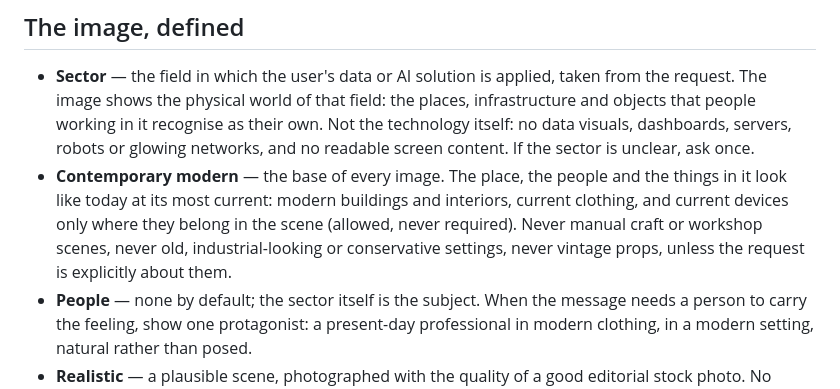
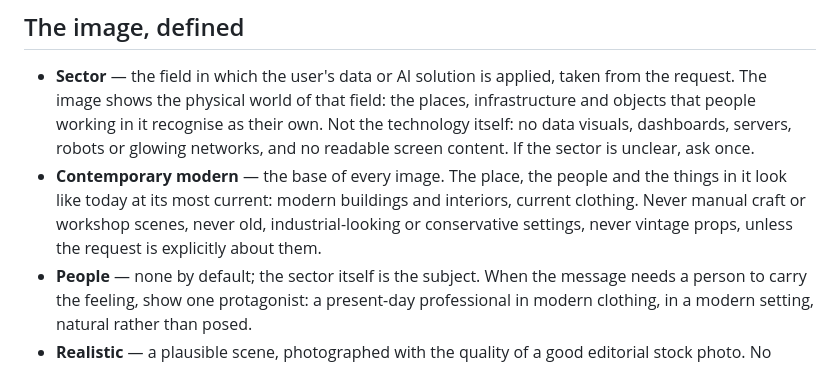
Before and after one commit to Isatis-Business-Solutions/IBS-skill-lib, a Markdown page: skills/ibs-stockbeeld/SKILL.md, the part around the change. Rendered like a GitHub page.

Commit message:
ibs-stockbeeld: do not mention devices at all
Co-Authored-By: Claude Opus 5.5 <noreply@anthropic.com>
Claude-Session: https://claude.ai/code/session_01U73aCu1nfBXPfSipBhuMdC

```diff
--- a/skills/ibs-stockbeeld/SKILL.md
+++ b/skills/ibs-stockbeeld/SKILL.md
@@ -17,10 +17,9 @@ future**. Calm, warm, modern and recognisable.
   networks, and no readable screen content.
   If the sector is unclear, ask once.
 - **Contemporary modern** — the base of every image. The place, the people and the things in it look like
-  today at its most current: modern buildings and interiors, current clothing, and current devices only where
-  they belong in the scene (allowed, never required). Never manual craft or workshop scenes, never old,
-  industrial-looking or conservative settings, never vintage props, unless the request is explicitly about
-  them.
+  today at its most current: modern buildings and interiors, current clothing. Never manual craft or workshop
+  scenes, never old, industrial-looking or conservative settings, never vintage props, unless the request is
+  explicitly about them.
 - **People** — none by default; the sector itself is the subject. When the message needs a person to carry
   the feeling, show one protagonist: a present-day professional in modern clothing, in a modern setting,
   natural rather than posed.
```
Also changed, not shown: SPEC.md (+4 -4 lines).
